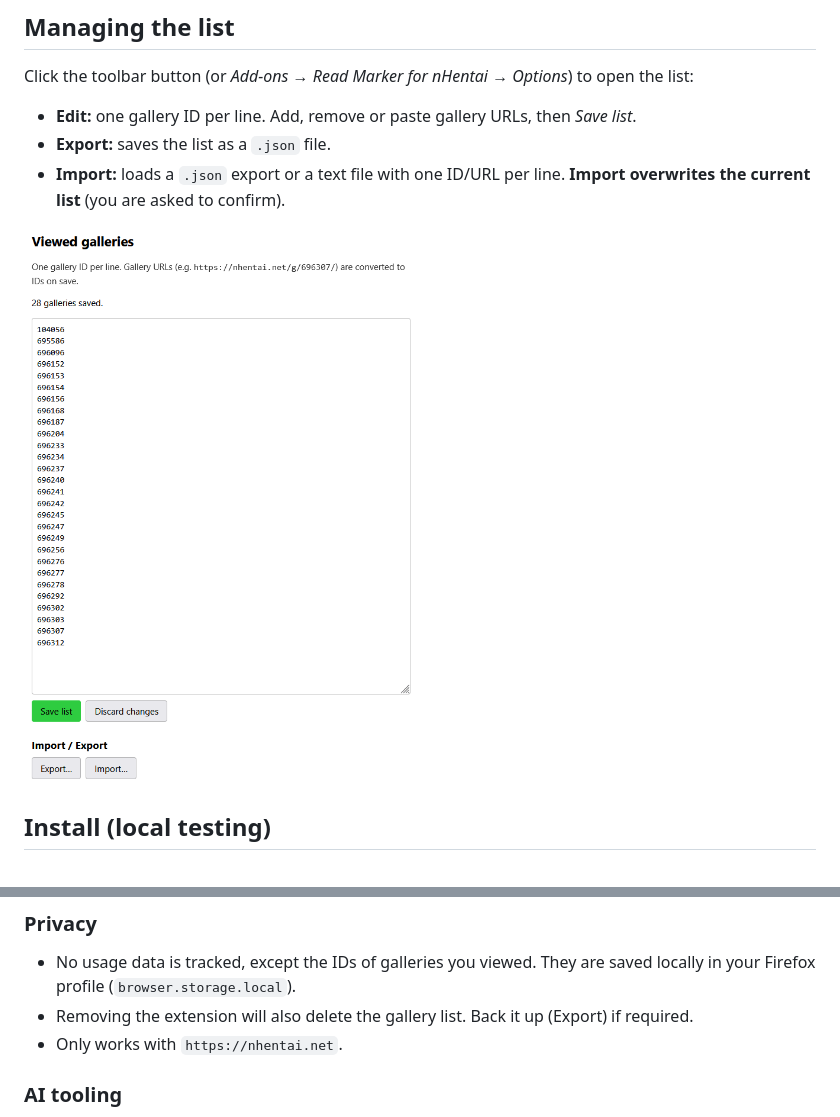
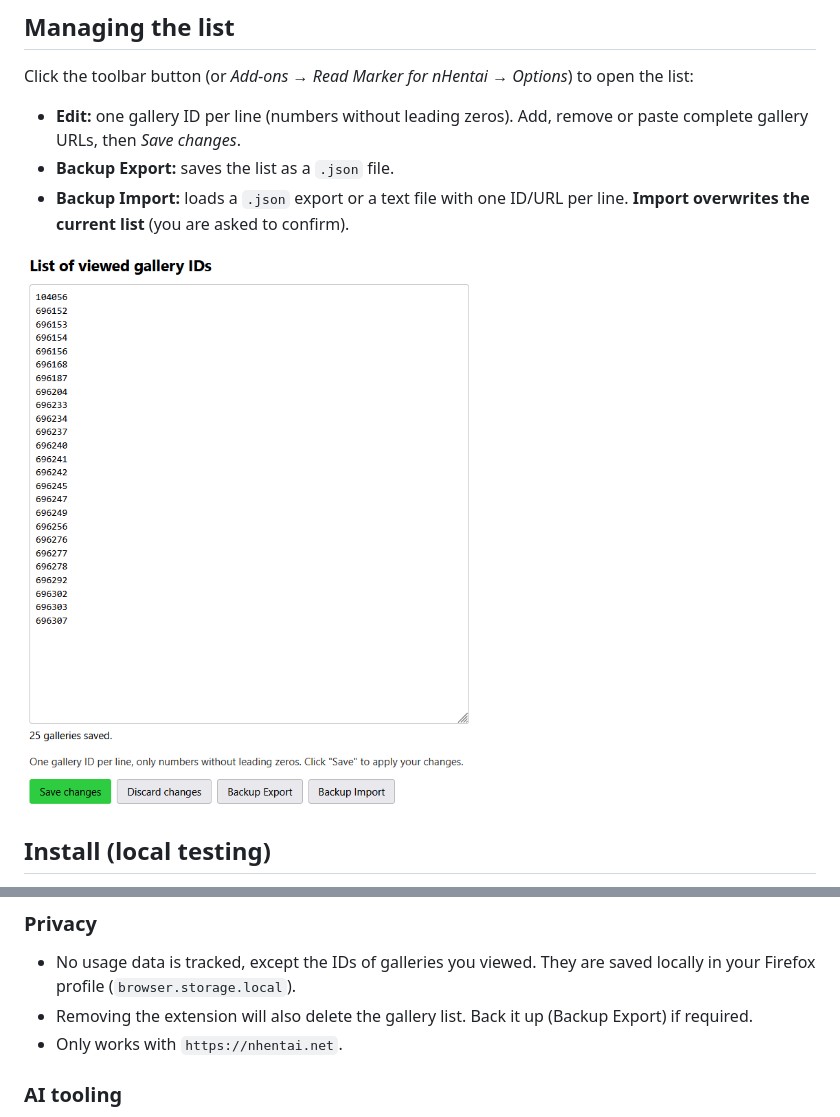
Before and after one commit to DonGrobione/Read-Marker-for-nHentai, a Markdown page: README.md, 2 parts joined by grey strips. Rendered like a GitHub page; pictures changed too: docs/example_options.png.

```diff
--- a/README.md
+++ b/README.md
@@ -14,7 +14,7 @@ A Firefox extension that remembers which galleries you opened on [nhentai.net](h
 
 Click the toolbar button (or *Add-ons → Read Marker for nHentai → Options*) to open the list:
 
-- **Edit:** one gallery ID per line. Add, remove or paste gallery URLs, then *Save list*.
-- **Export:** saves the list as a `.json` file.
-- **Import:** loads a `.json` export or a text file with one ID/URL per line. **Import overwrites the current list** (you are asked to confirm).
+- **Edit:** one gallery ID per line (numbers without leading zeros). Add, remove or paste complete gallery URLs, then *Save changes*.
+- **Backup Export:** saves the list as a `.json` file.
+- **Backup Import:** loads a `.json` export or a text file with one ID/URL per line. **Import overwrites the current list** (you are asked to confirm).
 
@@ -39,7 +39,7 @@ This project is not affiliated with, endorsed by, or connected to nhentai. nhent
 ### Privacy
 
 - No usage data is tracked, except the IDs of galleries you viewed. They are saved locally in your Firefox profile (`browser.storage.local`).
-- Removing the extension will also delete the gallery list. Back it up (Export) if required.
+- Removing the extension will also delete the gallery list. Back it up (Backup Export) if required.
 - Only works with `https://nhentai.net`.
 
 ### AI tooling
```
Also changed, not shown: other parts of README.md (+1 -1 lines), CHANGELOG.md (+16 -0 lines), 8 other files.
